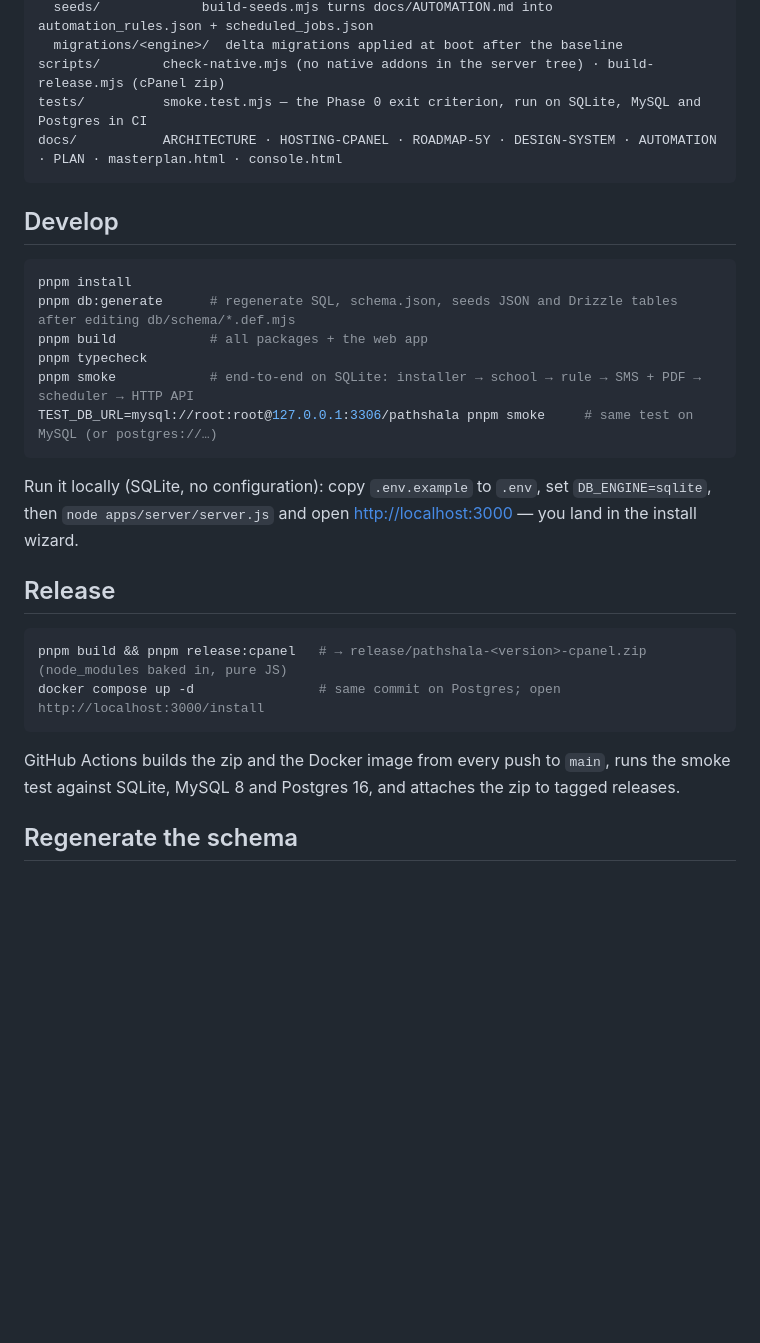
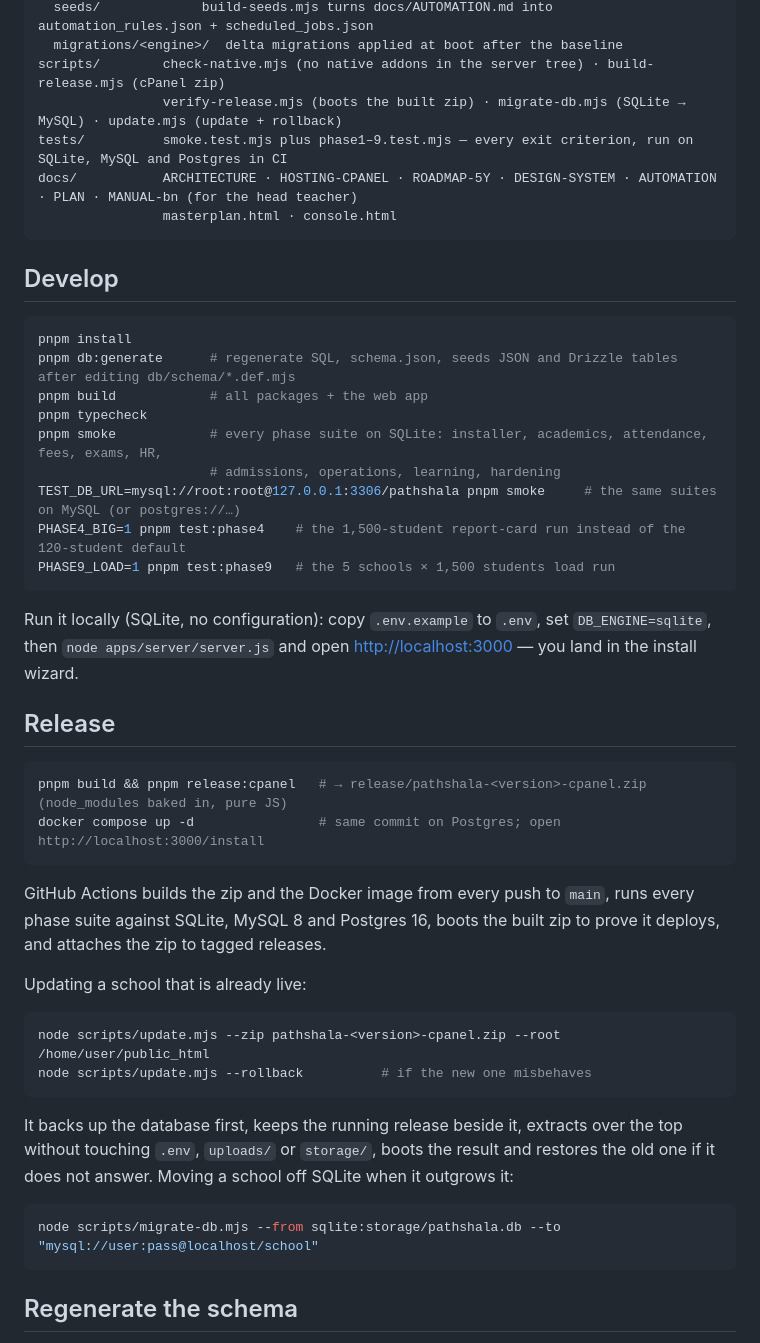
Before and after one commit to deedbd/pathshala, a Markdown page: README.md, the part around one of its changes. GitHub-like rendering; blank space fills up the shorter version.

````diff
--- a/README.md
+++ b/README.md
@@ -46,8 +65,10 @@ db/
   seeds/             build-seeds.mjs turns docs/AUTOMATION.md into automation_rules.json + scheduled_jobs.json
   migrations/<engine>/  delta migrations applied at boot after the baseline
 scripts/        check-native.mjs (no native addons in the server tree) · build-release.mjs (cPanel zip)
-tests/          smoke.test.mjs — the Phase 0 exit criterion, run on SQLite, MySQL and Postgres in CI
-docs/           ARCHITECTURE · HOSTING-CPANEL · ROADMAP-5Y · DESIGN-SYSTEM · AUTOMATION · PLAN · masterplan.html · console.html
+                verify-release.mjs (boots the built zip) · migrate-db.mjs (SQLite → MySQL) · update.mjs (update + rollback)
+tests/          smoke.test.mjs plus phase1–9.test.mjs — every exit criterion, run on SQLite, MySQL and Postgres in CI
+docs/           ARCHITECTURE · HOSTING-CPANEL · ROADMAP-5Y · DESIGN-SYSTEM · AUTOMATION · PLAN · MANUAL-bn (for the head teacher)
+                masterplan.html · console.html
 ```
 
 ## Develop
@@ -57,8 +78,11 @@ pnpm install
 pnpm db:generate      # regenerate SQL, schema.json, seeds JSON and Drizzle tables after editing db/schema/*.def.mjs
 pnpm build            # all packages + the web app
 pnpm typecheck
-pnpm smoke            # end-to-end on SQLite: installer → school → rule → SMS + PDF → scheduler → HTTP API
-TEST_DB_URL=mysql://root:root@127.0.0.1:3306/pathshala pnpm smoke     # same test on MySQL (or postgres://…)
+pnpm smoke            # every phase suite on SQLite: installer, academics, attendance, fees, exams, HR,
+                      # admissions, operations, learning, hardening
+TEST_DB_URL=mysql://root:root@127.0.0.1:3306/pathshala pnpm smoke     # the same suites on MySQL (or postgres://…)
+PHASE4_BIG=1 pnpm test:phase4    # the 1,500-student report-card run instead of the 120-student default
+PHASE9_LOAD=1 pnpm test:phase9   # the 5 schools × 1,500 students load run
 ```
 
 Run it locally (SQLite, no configuration): copy `.env.example` to `.env`, set `DB_ENGINE=sqlite`,
@@ -71,8 +95,24 @@ pnpm build && pnpm release:cpanel   # → release/pathshala-<version>-cpanel.zip
 docker compose up -d                # same commit on Postgres; open http://localhost:3000/install
 ```
 
-GitHub Actions builds the zip and the Docker image from every push to `main`, runs the smoke
-test against SQLite, MySQL 8 and Postgres 16, and attaches the zip to tagged releases.
+GitHub Actions builds the zip and the Docker image from every push to `main`, runs every phase suite
+against SQLite, MySQL 8 and Postgres 16, boots the built zip to prove it deploys, and attaches the zip
+to tagged releases.
+
+Updating a school that is already live:
+
+```bash
+node scripts/update.mjs --zip pathshala-<version>-cpanel.zip --root /home/user/public_html
+node scripts/update.mjs --rollback          # if the new one misbehaves
+```
+
+It backs up the database first, keeps the running release beside it, extracts over the top without
+touching `.env`, `uploads/` or `storage/`, boots the result and restores the old one if it does not
+answer. Moving a school off SQLite when it outgrows it:
+
+```bash
+node scripts/migrate-db.mjs --from sqlite:storage/pathshala.db --to "mysql://user:pass@localhost/school"
+```
 
 ## Regenerate the schema
 
````
Also changed, not shown: other parts of README.md (+28 -9 lines).
